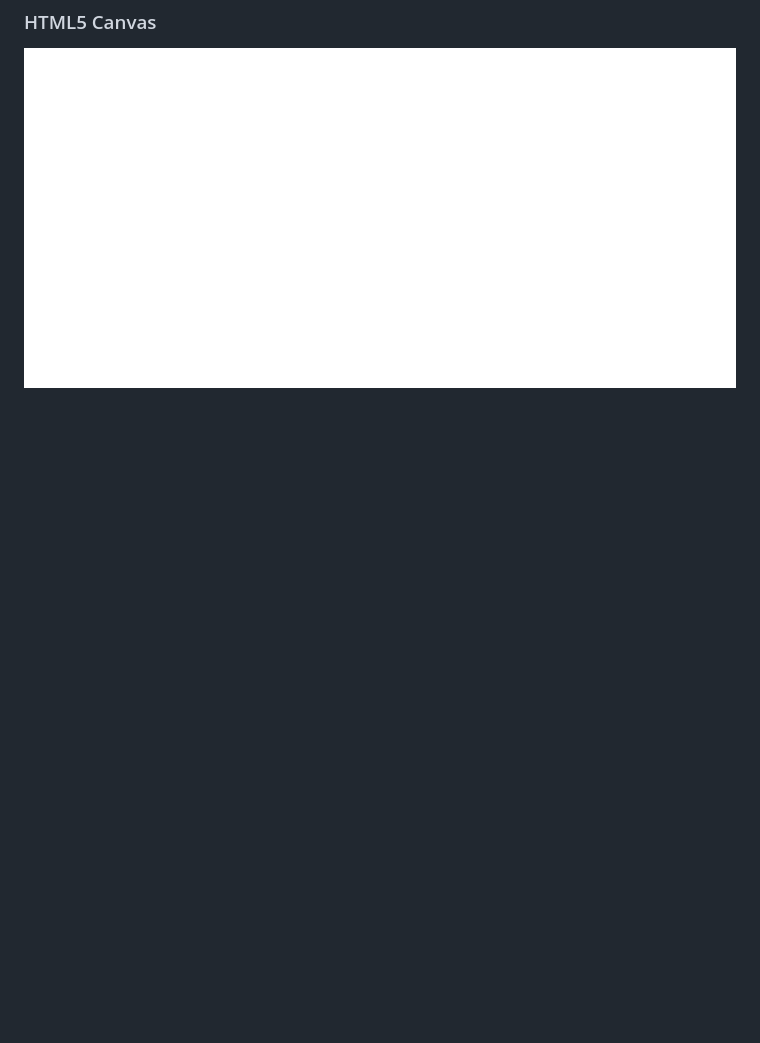
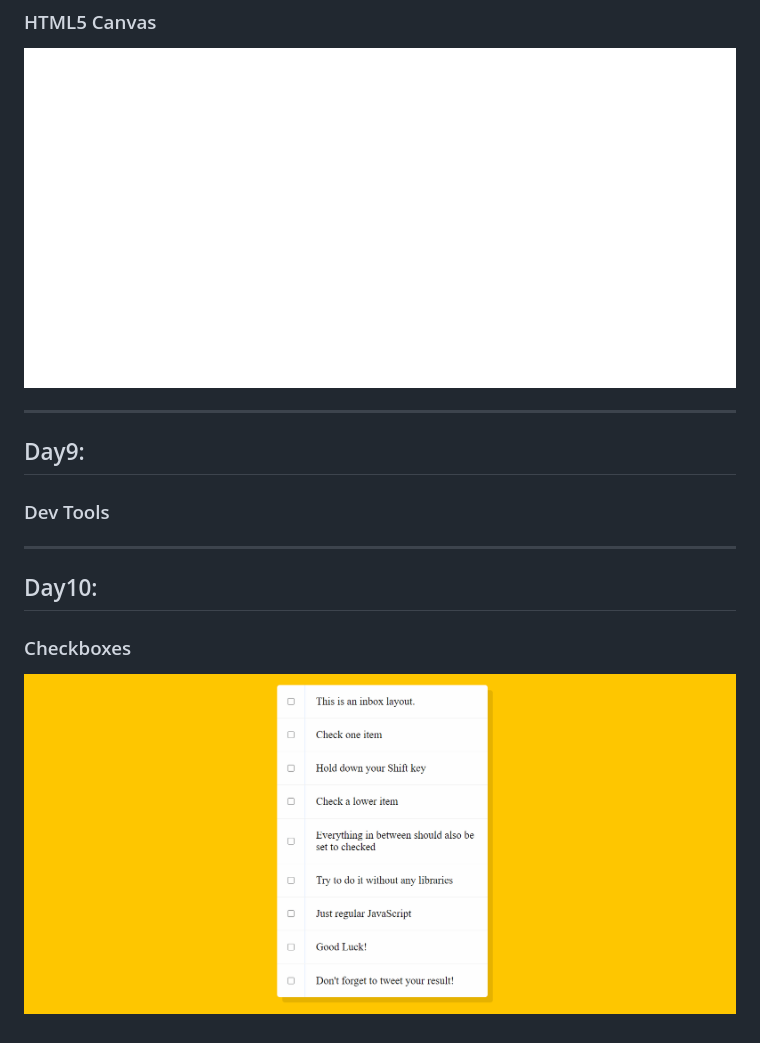
Before and after one commit to ravichaudhary8434/30DaysOfJavaScript, a Markdown page: README.md, the part around the change. Rendered like a GitHub page; pictures changed too: GIFs/Checkboxes.gif (added); blank space fills up the shorter version.

```diff
--- a/README.md
+++ b/README.md
@@ -47,3 +47,14 @@ You can grab the Official Tutorial from [here](https://javascript30.com/)
 ## Day8:
 ### HTML5 Canvas
 ![HTML5 Canvas](GIFs/Canvas.gif)
+
+<hr>
+
+## Day9:
+### Dev Tools
+
+<hr>
+
+## Day10:
+### Checkboxes
+![Checkboxes](GIFs/Checkboxes.gif)
```
Also changed, not shown: 1 other file.
